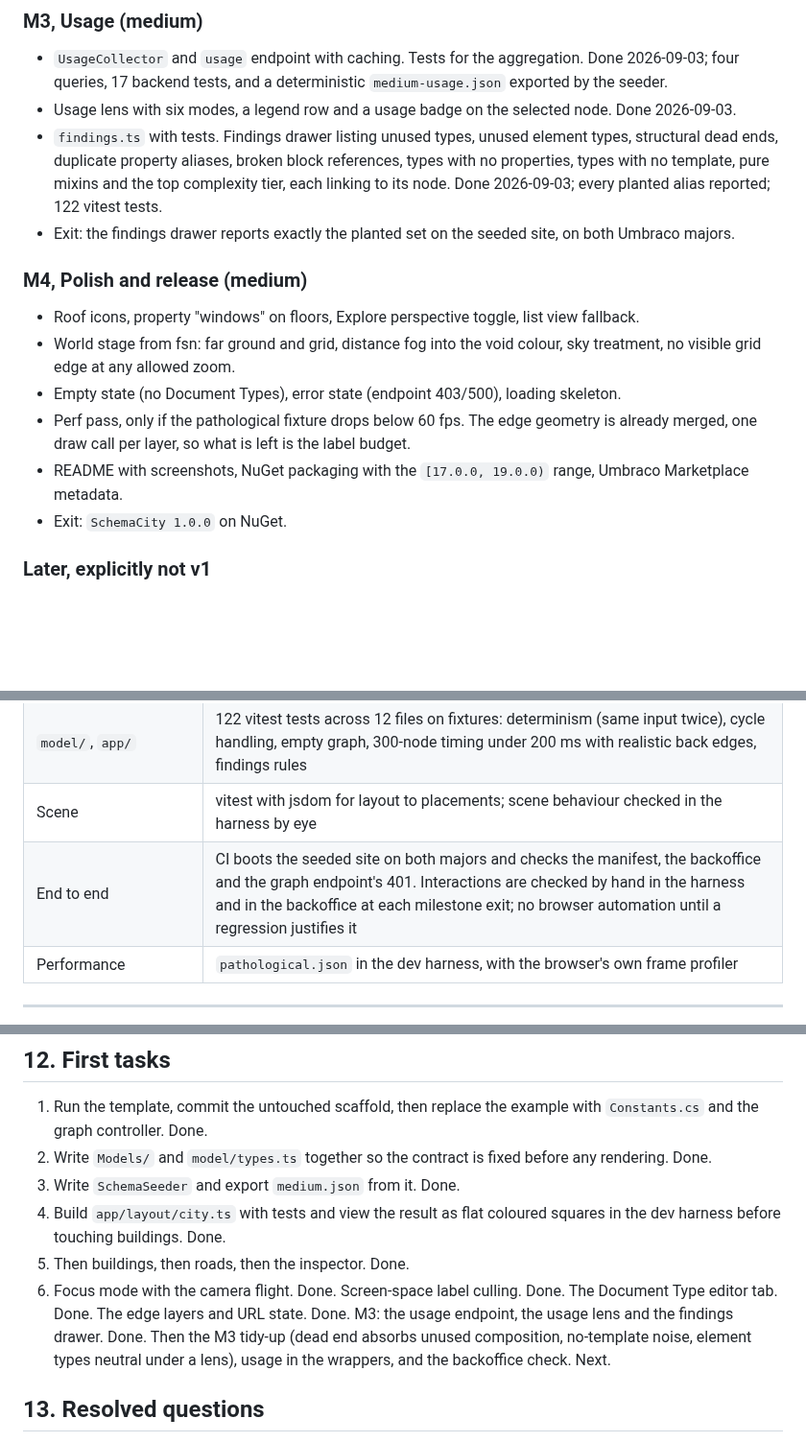
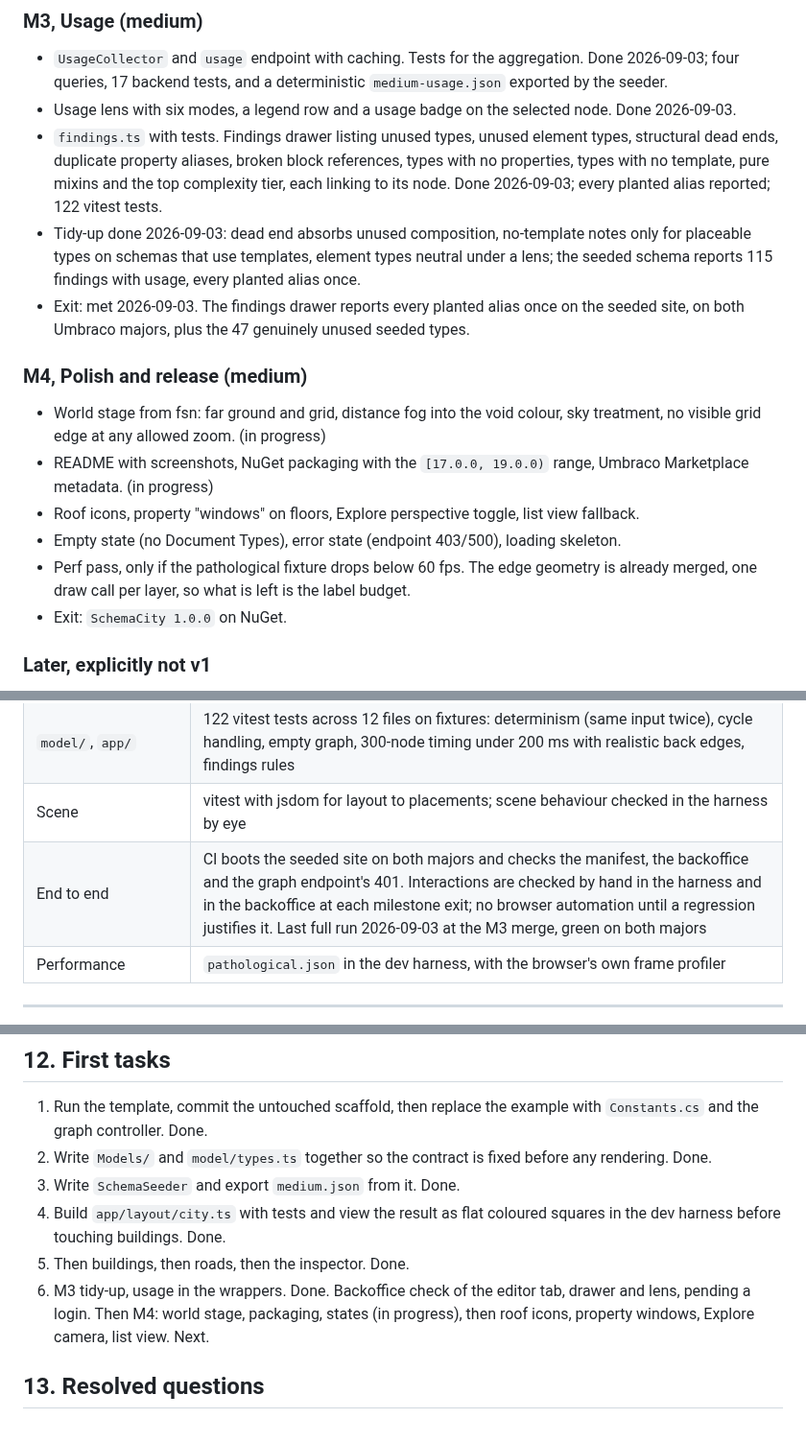
Before and after one commit to thebuilder/umbraco-schema-city, a Markdown page: PLAN.md, 3 parts joined by grey strips. Shown at 96% size. GitHub-like rendering; blank space fills up the shorter version.

Commit message:
docs: record the m3 tidy-up and the verification after it

```diff
--- a/PLAN.md
+++ b/PLAN.md
@@ -499,15 +499,16 @@ Each milestone ends with something runnable. Sizes are relative, not dates.
 - `UsageCollector` and `usage` endpoint with caching. Tests for the aggregation. Done 2026-09-03; four queries, 17 backend tests, and a deterministic `medium-usage.json` exported by the seeder.
 - Usage lens with six modes, a legend row and a usage badge on the selected node. Done 2026-09-03.
 - `findings.ts` with tests. Findings drawer listing unused types, unused element types, structural dead ends, duplicate property aliases, broken block references, types with no properties, types with no template, pure mixins and the top complexity tier, each linking to its node. Done 2026-09-03; every planted alias reported; 122 vitest tests.
-- Exit: the findings drawer reports exactly the planted set on the seeded site, on both Umbraco majors.
+- Tidy-up done 2026-09-03: dead end absorbs unused composition, no-template notes only for placeable types on schemas that use templates, element types neutral under a lens; the seeded schema reports 115 findings with usage, every planted alias once.
+- Exit: met 2026-09-03. The findings drawer reports every planted alias once on the seeded site, on both Umbraco majors, plus the 47 genuinely unused seeded types.
 
 ### M4, Polish and release (medium)
 
+- World stage from fsn: far ground and grid, distance fog into the void colour, sky treatment, no visible grid edge at any allowed zoom. (in progress)
+- README with screenshots, NuGet packaging with the `[17.0.0, 19.0.0)` range, Umbraco Marketplace metadata. (in progress)
 - Roof icons, property "windows" on floors, Explore perspective toggle, list view fallback.
-- World stage from fsn: far ground and grid, distance fog into the void colour, sky treatment, no visible grid edge at any allowed zoom.
 - Empty state (no Document Types), error state (endpoint 403/500), loading skeleton.
 - Perf pass, only if the pathological fixture drops below 60 fps. The edge geometry is already merged, one draw call per layer, so what is left is the label budget.
-- README with screenshots, NuGet packaging with the `[17.0.0, 19.0.0)` range, Umbraco Marketplace metadata.
 - Exit: `SchemaCity 1.0.0` on NuGet.
 
 ### Later, explicitly not v1
@@ -545,7 +546,7 @@ Each milestone ends with something runnable. Sizes are relative, not dates.
 | Graph builder, block inspector, usage aggregation | 17 xUnit tests on hand-built `ContentType` / `DataType` instances; one integration test on the seeded site per milestone |
 | `model/`, `app/` | 122 vitest tests across 12 files on fixtures: determinism (same input twice), cycle handling, empty graph, 300-node timing under 200 ms with realistic back edges, findings rules |
 | Scene | vitest with jsdom for layout to placements; scene behaviour checked in the harness by eye |
-| End to end | CI boots the seeded site on both majors and checks the manifest, the backoffice and the graph endpoint's 401. Interactions are checked by hand in the harness and in the backoffice at each milestone exit; no browser automation until a regression justifies it |
+| End to end | CI boots the seeded site on both majors and checks the manifest, the backoffice and the graph endpoint's 401. Interactions are checked by hand in the harness and in the backoffice at each milestone exit; no browser automation until a regression justifies it. Last full run 2026-09-03 at the M3 merge, green on both majors |
 | Performance | `pathological.json` in the dev harness, with the browser's own frame profiler |
 
 ---
@@ -557,7 +558,7 @@ Each milestone ends with something runnable. Sizes are relative, not dates.
 3. Write `SchemaSeeder` and export `medium.json` from it. Done.
 4. Build `app/layout/city.ts` with tests and view the result as flat coloured squares in the dev harness before touching buildings. Done.
 5. Then buildings, then roads, then the inspector. Done.
-6. Focus mode with the camera flight. Done. Screen-space label culling. Done. The Document Type editor tab. Done. The edge layers and URL state. Done. M3: the usage endpoint, the usage lens and the findings drawer. Done. Then the M3 tidy-up (dead end absorbs unused composition, no-template noise, element types neutral under a lens), usage in the wrappers, and the backoffice check. Next.
+6. M3 tidy-up, usage in the wrappers. Done. Backoffice check of the editor tab, drawer and lens, pending a login. Then M4: world stage, packaging, states (in progress), then roof icons, property windows, Explore camera, list view. Next.
 
 ## 13. Resolved questions
 
```
